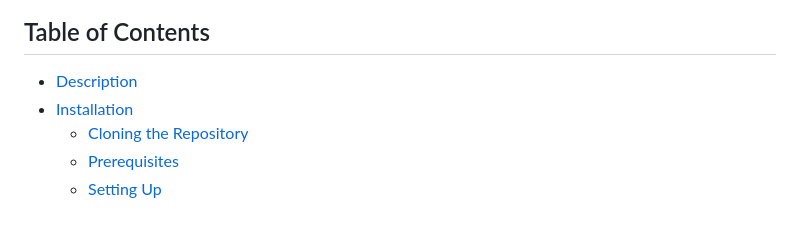
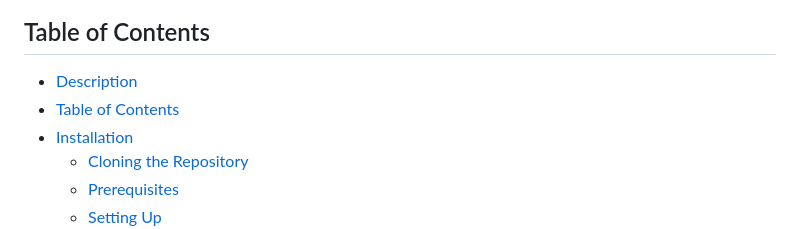
Before and after one commit to larigens/team-up, a Markdown page: README.md, the part around the change printed below. Drawn GitHub-style.

```diff
--- a/README.md
+++ b/README.md
@@ -25,6 +25,7 @@ All you need to do is enter a few simple pieces of information, and this tool wi
 
 ## Table of Contents
 - [Description](#description)
+- [Table of Contents](#table-of-contents)
 - [Installation](#installation)
   - [Cloning the Repository](#cloning-the-repository)
   - [Prerequisites](#prerequisites)
```
Also changed, not shown: other parts of README.md (+2 -2 lines).
